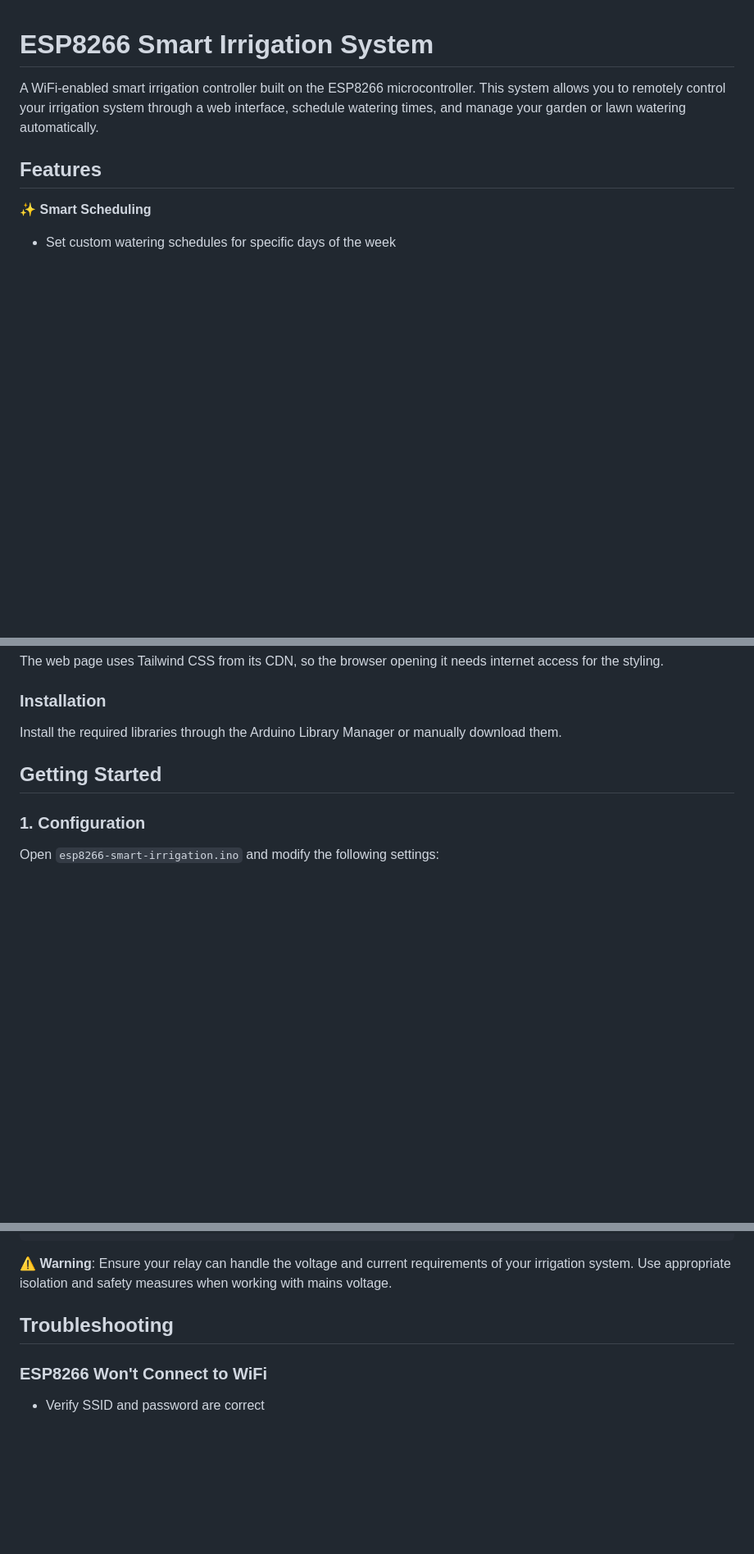
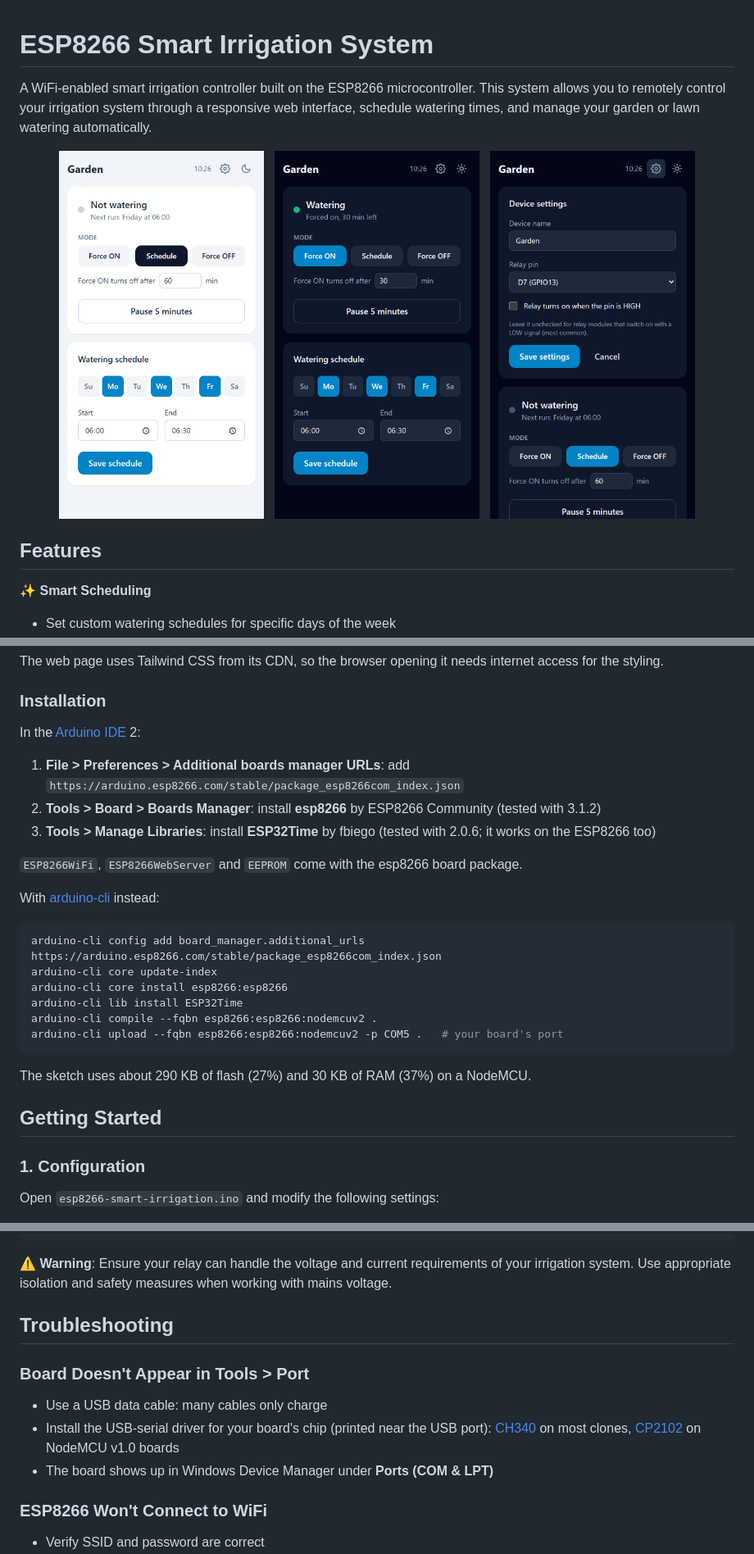
Before and after one commit to Ghorbel37/esp8266-smart-irrigation, a Markdown page: README.md, 3 parts joined by grey strips. Shown: that part at 82% size. Rendered like a GitHub page; pictures changed too: screenshots/phone-dark.png (added), screenshots/phone-light.png (added), screenshots/phone-settings.png (added); blank space fills up the shorter version.

Commit message:
Add phone screenshots and step-by-step Arduino setup to the README
Phone screenshots of the page in light mode, dark mode with Force ON, and the device settings, in screenshots/. The intro mentions the responsive interface. Installation now lists the ESP8266 boards manager URL, the esp8266 core and ESP32Time versions it was built with, the arduino-cli equivalent, board and port selection, and what to check when the board doesn't show up.

````diff
--- a/README.md
+++ b/README.md
@@ -1,6 +1,14 @@
 # ESP8266 Smart Irrigation System
 
-A WiFi-enabled smart irrigation controller built on the ESP8266 microcontroller. This system allows you to remotely control your irrigation system through a web interface, schedule watering times, and manage your garden or lawn watering automatically.
+A WiFi-enabled smart irrigation controller built on the ESP8266 microcontroller. This system allows you to remotely control your irrigation system through a responsive web interface, schedule watering times, and manage your garden or lawn watering automatically.
+
+<p align="center">
+  <img src="screenshots/phone-light.png" alt="Schedule mode, light theme" width="250">
+  &nbsp;
+  <img src="screenshots/phone-dark.png" alt="Force ON with 30 minutes left, dark theme" width="250">
+  &nbsp;
+  <img src="screenshots/phone-settings.png" alt="Device settings, dark theme" width="250">
+</p>
 
 ## Features
 
@@ -78,7 +86,27 @@ By default the relay is driven as **active LOW** (it turns on when the pin is LO
 The web page uses Tailwind CSS from its CDN, so the browser opening it needs internet access for the styling.
 
 ### Installation
-Install the required libraries through the Arduino Library Manager or manually download them.
+
+In the [Arduino IDE](https://www.arduino.cc/en/software) 2:
+
+1. **File > Preferences > Additional boards manager URLs**: add `https://arduino.esp8266.com/stable/package_esp8266com_index.json`
+2. **Tools > Board > Boards Manager**: install **esp8266** by ESP8266 Community (tested with 3.1.2)
+3. **Tools > Manage Libraries**: install **ESP32Time** by fbiego (tested with 2.0.6; it works on the ESP8266 too)
+
+`ESP8266WiFi`, `ESP8266WebServer` and `EEPROM` come with the esp8266 board package.
+
+With [arduino-cli](https://arduino.github.io/arduino-cli/) instead:
+
+```bash
+arduino-cli config add board_manager.additional_urls https://arduino.esp8266.com/stable/package_esp8266com_index.json
+arduino-cli core update-index
+arduino-cli core install esp8266:esp8266
+arduino-cli lib install ESP32Time
+arduino-cli compile --fqbn esp8266:esp8266:nodemcuv2 .
+arduino-cli upload --fqbn esp8266:esp8266:nodemcuv2 -p COM5 .   # your board's port
+```
+
+The sketch uses about 290 KB of flash (27%) and 30 KB of RAM (37%) on a NodeMCU.
 
 ## Getting Started
 
@@ -220,6 +249,11 @@ Valve (-) ---------> Power Supply (-)
 
 ## Troubleshooting
 
+### Board Doesn't Appear in Tools > Port
+- Use a USB data cable: many cables only charge
+- Install the USB-serial driver for your board's chip (printed near the USB port): [CH340](https://www.wch-ic.com/downloads/CH341SER_EXE.html) on most clones, [CP2102](https://www.silabs.com/developers/usb-to-uart-bridge-vcp-drivers) on NodeMCU v1.0 boards
+- The board shows up in Windows Device Manager under **Ports (COM & LPT)**
+
 ### ESP8266 Won't Connect to WiFi
 - Verify SSID and password are correct
 - Check WiFi signal strength
````
Also changed, not shown: other parts of README.md (+4 -3 lines).
